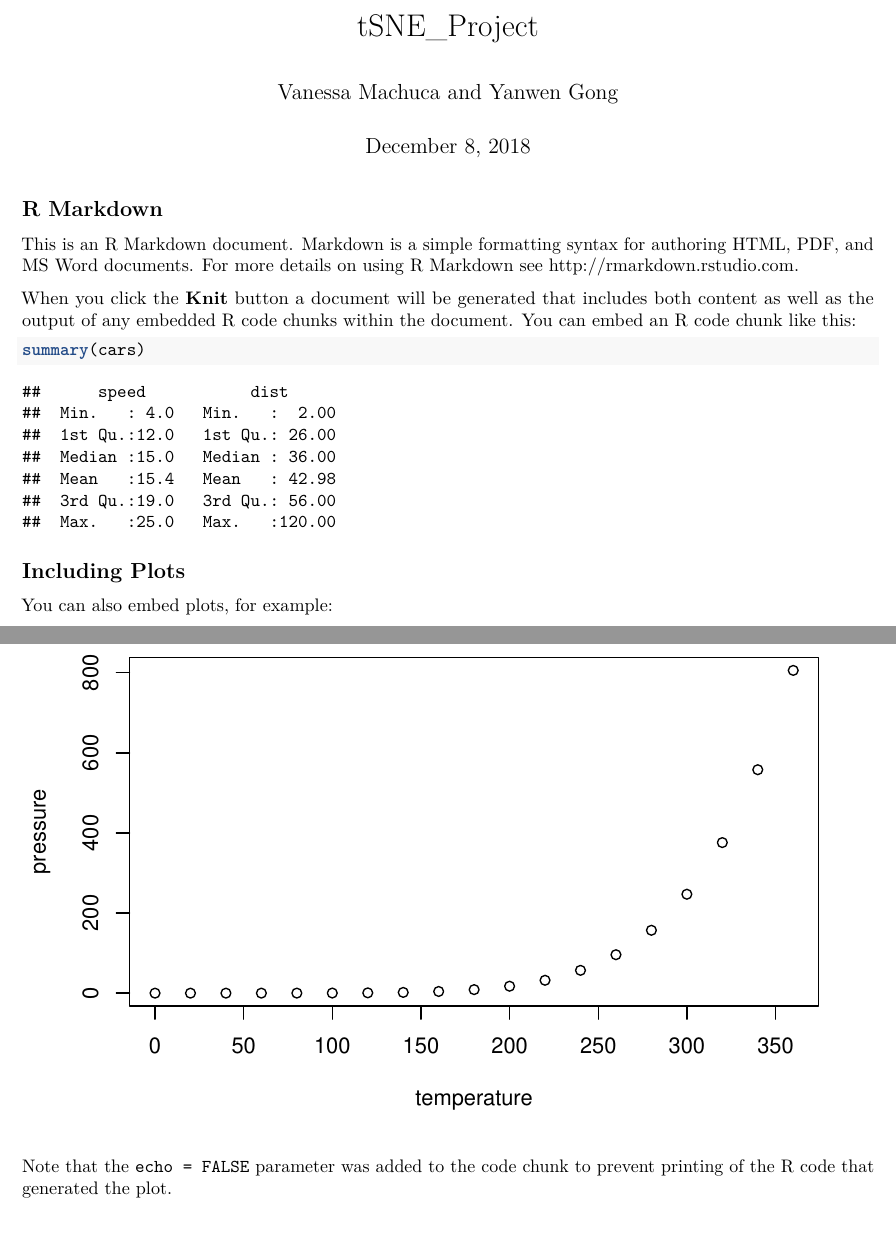
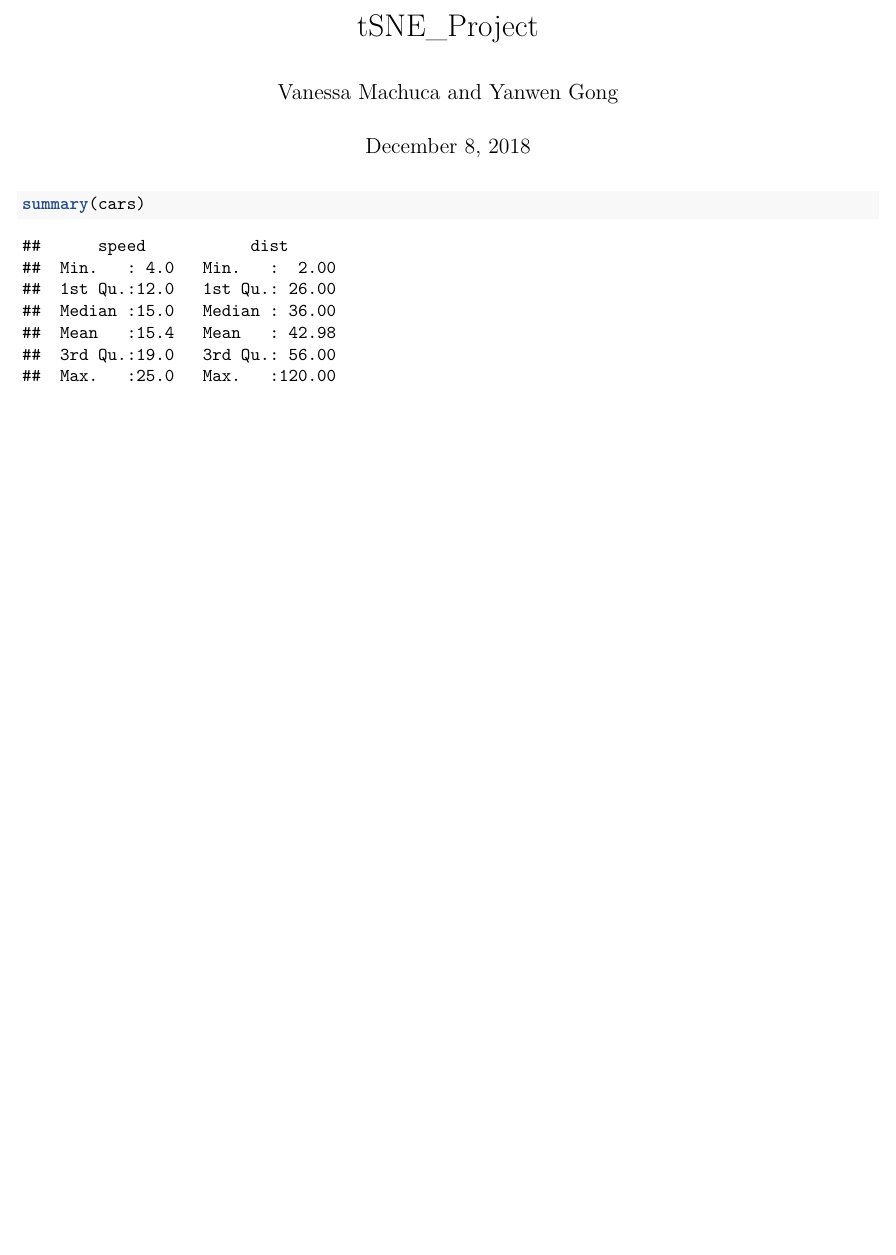
Before and after one commit to vdmachuca/math227A, an R Markdown document (tSNE_Project.Rmd): two parts of pages 1 and 2 of 2 before the commit and part of the page after it, the two joined at a grey line, cut so that both start at the same text, the shorter picture padded with empty space. Rendered offline with R 4.5, knitr and Pandoc, then LaTeX, with nearby package versions.

Commit message:
nothing new, just deleted fluff

````diff
--- a/tSNE_Project.Rmd
+++ b/tSNE_Project.Rmd
@@ -9,22 +9,7 @@ output: pdf_document
 knitr::opts_chunk$set(echo = TRUE)
 ```
 
-## R Markdown
-
-This is an R Markdown document. Markdown is a simple formatting syntax for authoring HTML, PDF, and MS Word documents. For more details on using R Markdown see <http://rmarkdown.rstudio.com>.
-
-When you click the **Knit** button a document will be generated that includes both content as well as the output of any embedded R code chunks within the document. You can embed an R code chunk like this:
 
 ```{r cars}
 summary(cars)
 ```
-
-## Including Plots
-
-You can also embed plots, for example:
-
-```{r pressure, echo=FALSE}
-plot(pressure)
-```
-
-Note that the `echo = FALSE` parameter was added to the code chunk to prevent printing of the R code that generated the plot.
````
